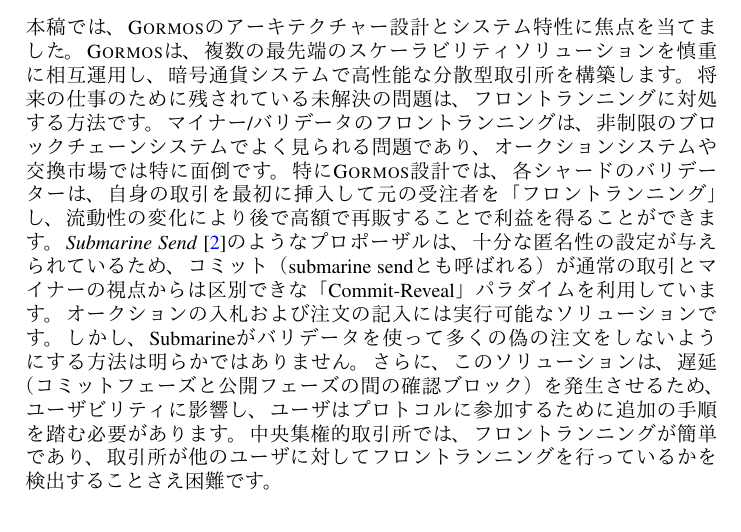
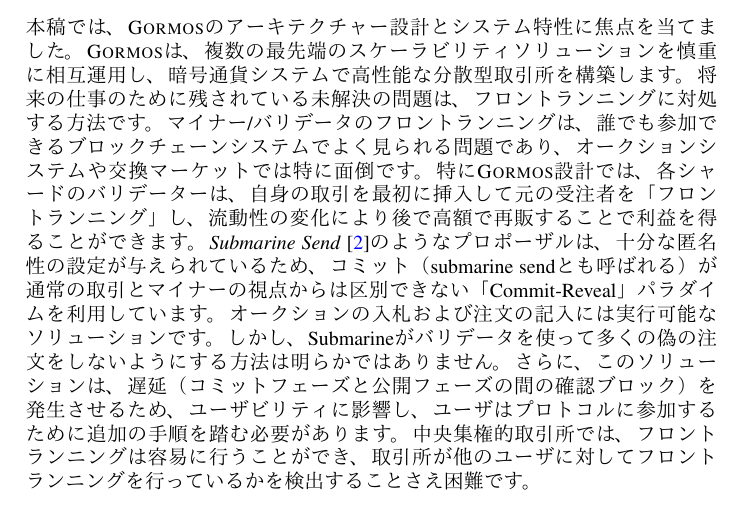
Before and after one commit to team-crypto/gormos-whitepaper-jp, a LaTeX paper (paper.tex, which reads future-work.tex): part of page 19 of 21, cut so that both start at the same text. Compiled offline with pdfLaTeX.

Commit message:
Update future-work.tex

```diff
--- a/future-work.tex
+++ b/future-work.tex
@@ -1,2 +1,2 @@
 \section{今後の課題}
-本稿では、\codenameのアーキテクチャー設計とシステム特性に焦点を当てました。\codenameは、複数の最先端のスケーラビリティソリューションを慎重に相互運用し、暗号通貨システムで高性能な分散型取引所を構築します。将来の仕事のために残されている未解決の問題は、フロントランニングに対処する方法です。マイナー/バリデータのフロントランニングは、非制限のブロックチェーンシステムでよく見られる問題であり、オークションシステムや交換市場では特に面倒です。特に\codename設計では、各シャードのバリデーターは、自身の取引を最初に挿入して元の受注者を「フロントランニング」し、流動性の変化により後で高額で再販することで利益を得ることができます。\textit{Submarine Send}\cite{submarine}のようなプロポーザルは、十分な匿名性の設定が与えられているため、コミット（submarine sendとも呼ばれる）が通常の取引とマイナーの視点からは区別できな「Commit-Reveal」パラダイムを利用しています。オークションの入札および注文の記入には実行可能なソリューションです。しかし、Submarineがバリデータを使って多くの偽の注文をしないようにする方法は明らかではありません。さらに、このソリューションは、遅延（コミットフェーズと公開フェーズの間の確認ブロック）を発生させるため、ユーザビリティに影響し、ユーザはプロトコルに参加するために追加の手順を踏む必要があります。中央集権的取引所では、フロントランニングが簡単であり、取引所が他のユーザに対してフロントランニングを行っているかを検出することさえ困難です。
+本稿では、\codenameのアーキテクチャー設計とシステム特性に焦点を当てました。\codenameは、複数の最先端のスケーラビリティソリューションを慎重に相互運用し、暗号通貨システムで高性能な分散型取引所を構築します。将来の仕事のために残されている未解決の問題は、フロントランニングに対処する方法です。マイナー/バリデータのフロントランニングは、誰でも参加できるブロックチェーンシステムでよく見られる問題であり、オークションシステムや交換マーケットでは特に面倒です。特に\codename設計では、各シャードのバリデーターは、自身の取引を最初に挿入して元の受注者を「フロントランニング」し、流動性の変化により後で高額で再販することで利益を得ることができます。\textit{Submarine Send}\cite{submarine}のようなプロポーザルは、十分な匿名性の設定が与えられているため、コミット（submarine sendとも呼ばれる）が通常の取引とマイナーの視点からは区別できない「Commit-Reveal」パラダイムを利用しています。オークションの入札および注文の記入には実行可能なソリューションです。しかし、Submarineがバリデータを使って多くの偽の注文をしないようにする方法は明らかではありません。さらに、このソリューションは、遅延（コミットフェーズと公開フェーズの間の確認ブロック）を発生させるため、ユーザビリティに影響し、ユーザはプロトコルに参加するために追加の手順を踏む必要があります。中央集権的取引所では、フロントランニングは容易に行うことができ、取引所が他のユーザに対してフロントランニングを行っているかを検出することさえ困難です。
```
